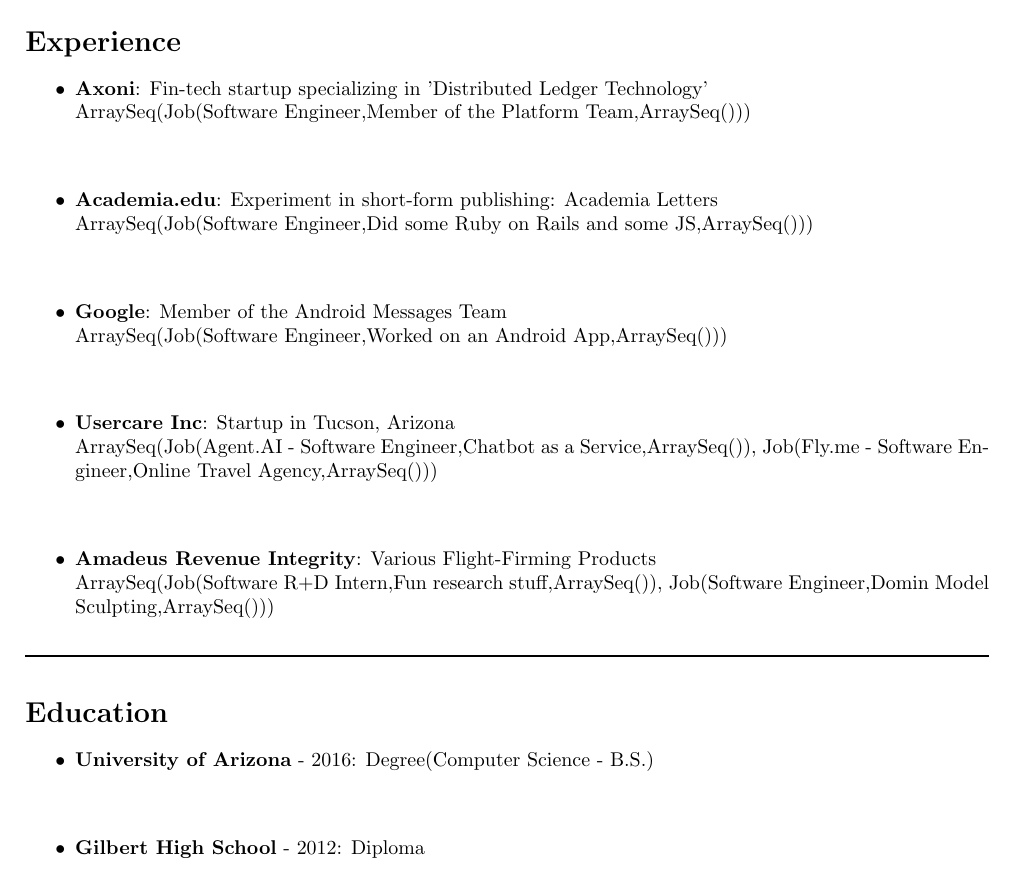
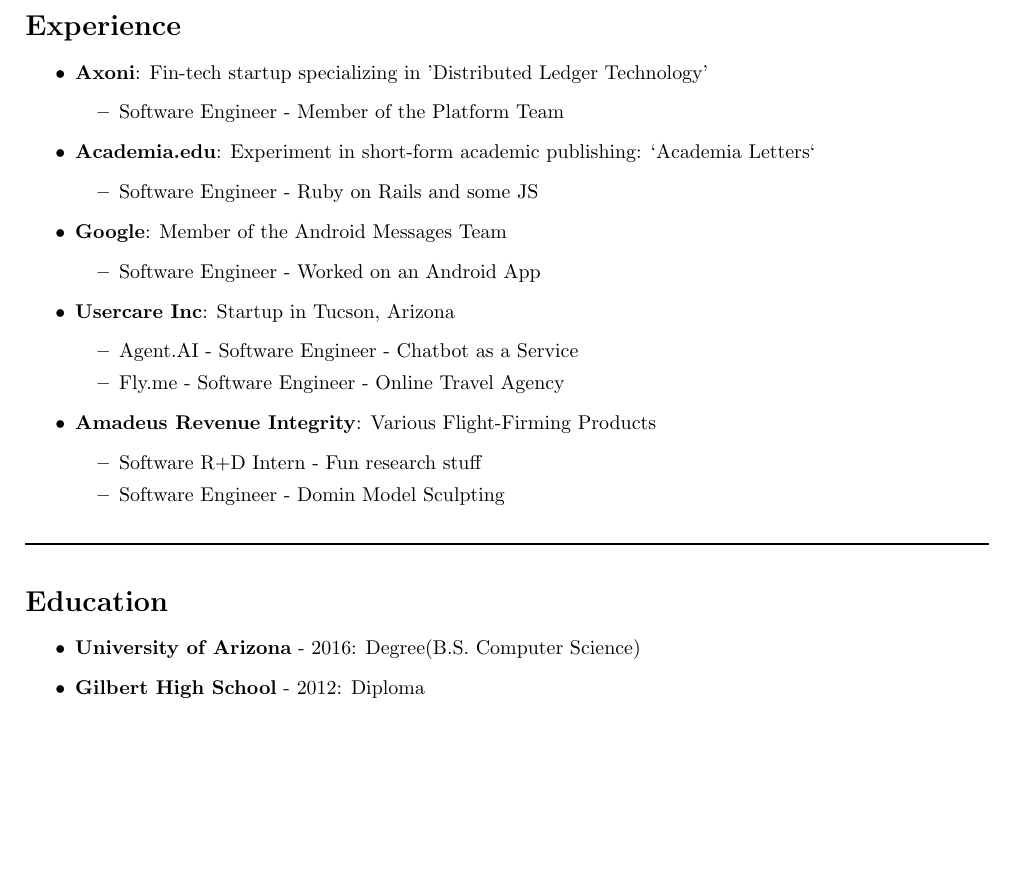
Before and after one commit to kadenjtaylor/resumaker, a LaTeX CV (latex/resume.tex): part of the page, cut so that both start at the same text, the shorter picture padded with empty space. Compiled offline with pdfLaTeX.

Commit message:
More details, removed extra newlines

```diff
--- a/latex/resume.tex
+++ b/latex/resume.tex
@@ -28,22 +22,19 @@
 
 \section*{Experience}
 
-\begin{itemize}\item \textbf{Axoni}: Fin-tech startup specializing in 'Distributed Ledger Technology' \newline ArraySeq(Job(Software Engineer,Member of the Platform Team,ArraySeq()))
-\newline
-\newline\item \textbf{Academia.edu}: Experiment in short-form publishing: Academia Letters \newline ArraySeq(Job(Software Engineer,Did some Ruby on Rails and some JS,ArraySeq()))
-\newline
-\newline\item \textbf{Google}: Member of the Android Messages Team \newline ArraySeq(Job(Software Engineer,Worked on an Android App,ArraySeq()))
-\newline
-\newline\item \textbf{Usercare Inc}: Startup in Tucson, Arizona \newline ArraySeq(Job(Agent.AI - Software Engineer,Chatbot as a Service,ArraySeq()), Job(Fly.me - Software Engineer,Online Travel Agency,ArraySeq()))
-\newline
-\newline\item \textbf{Amadeus Revenue Integrity}: Various Flight-Firming Products \newline ArraySeq(Job(Software R+D Intern,Fun research stuff,ArraySeq()), Job(Software Engineer,Domin Model Sculpting,ArraySeq()))\end{itemize}
+\begin{itemize}\item \textbf{Axoni}: Fin-tech startup specializing in 'Distributed Ledger Technology' \begin{itemize}\item Software Engineer - Member of the Platform Team\end{itemize}
+\item \textbf{Academia.edu}: Experiment in short-form academic publishing: `Academia Letters` \begin{itemize}\item Software Engineer - Ruby on Rails and some JS\end{itemize}
+\item \textbf{Google}: Member of the Android Messages Team \begin{itemize}\item Software Engineer - Worked on an Android App\end{itemize}
+\item \textbf{Usercare Inc}: Startup in Tucson, Arizona \begin{itemize}\item Agent.AI - Software Engineer - Chatbot as a Service
+\item Fly.me - Software Engineer - Online Travel Agency\end{itemize}
+\item \textbf{Amadeus Revenue Integrity}: Various Flight-Firming Products \begin{itemize}\item Software R+D Intern - Fun research stuff
+\item Software Engineer - Domin Model Sculpting\end{itemize}\end{itemize}
 
 \noindent\rule{\linewidth}{1pt}
 
 \section*{Education}
 
-\begin{itemize}\item \textbf{University of Arizona} - 2016: Degree(Computer Science - B.S.)\newline
-\newline
+\begin{itemize}\item \textbf{University of Arizona} - 2016: Degree(B.S. Computer Science)
 \item \textbf{Gilbert High School} - 2012: Diploma\end{itemize}
 
 \noindent\rule{\linewidth}{1pt}
```
Also changed, not shown: latex/resume.pdf, latex/resume.tex (6 more changed lines), 2 other files.
